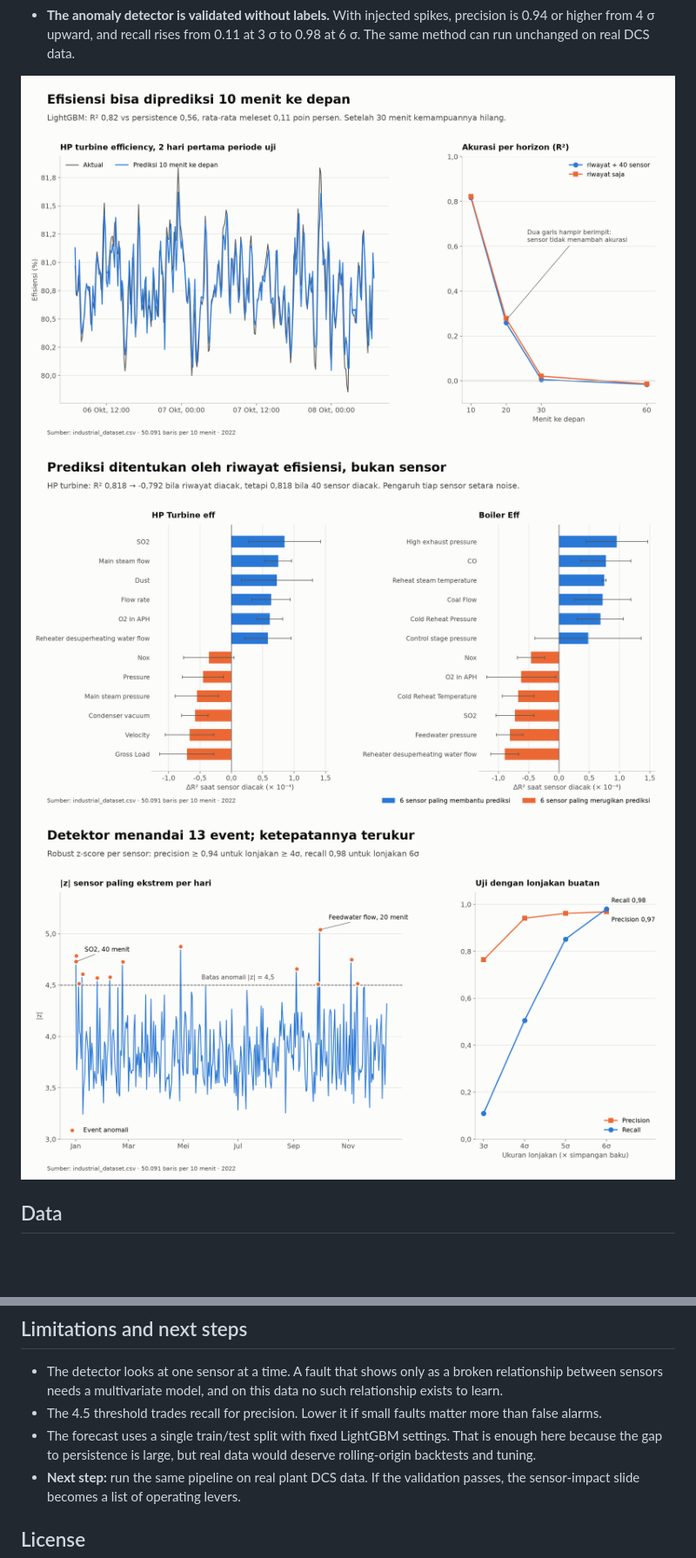
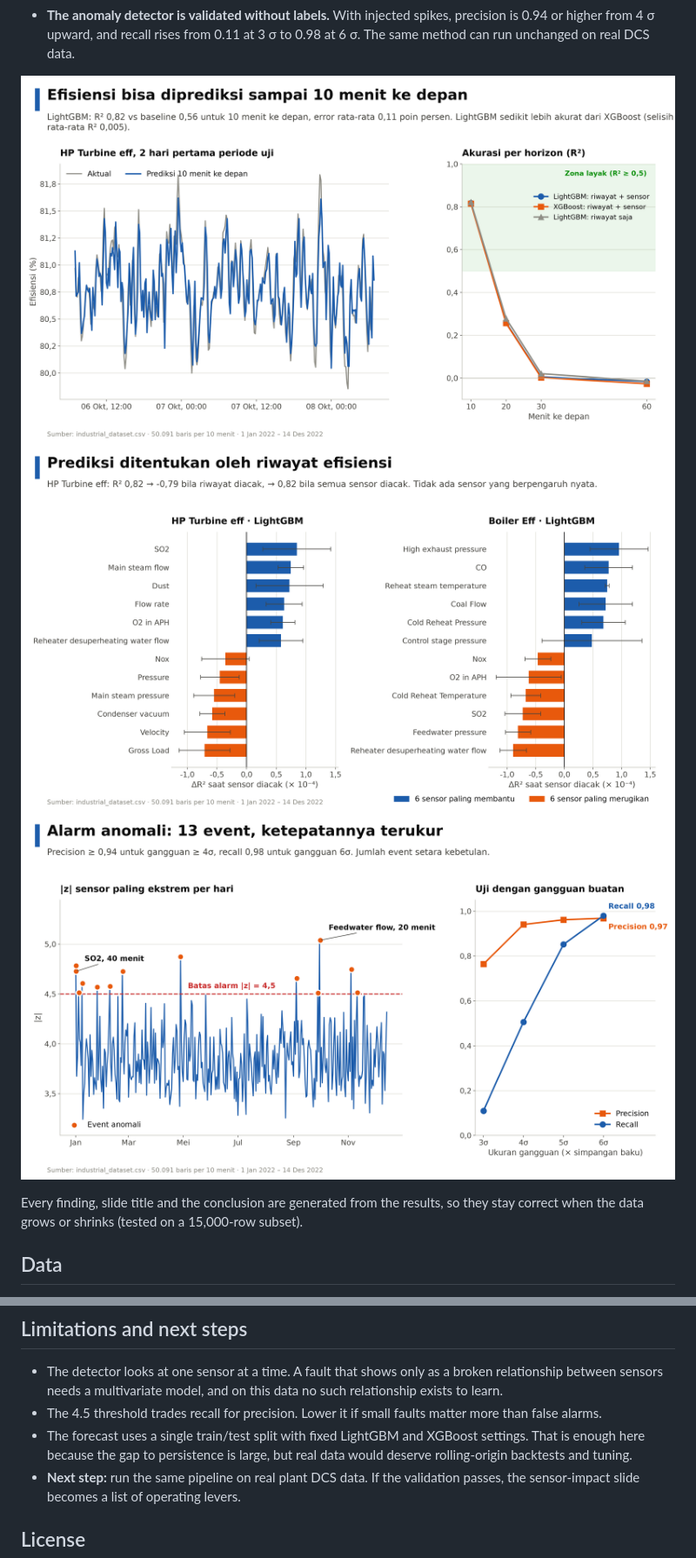
Before and after one commit to aldo02032004/power-plant-anomaly, a Markdown page: README.md, 2 parts joined by grey strips. Shown at 87% size. Drawn GitHub-style; pictures changed too: images/02_prediksi.png, images/03_pengaruh_sensor.png, images/04_anomali.png; blank space fills up the shorter version.

Commit message:
Add XGBoost, data-driven findings text and sharper slides

```diff
--- a/README.md
+++ b/README.md
@@ -64,6 +65,8 @@ Key findings:
 ![Forecast](images/02_prediksi.png)
 ![Sensor impact](images/03_pengaruh_sensor.png)
 ![Anomaly detector](images/04_anomali.png)
+
+Every finding, slide title and the conclusion are generated from the results, so they stay correct when the data grows or shrinks (tested on a 15,000-row subset).
 
 ## Data
 
@@ -85,7 +88,7 @@ jupyter notebook power_plant_anomaly.ipynb
 
 - The detector looks at one sensor at a time. A fault that shows only as a broken relationship between sensors needs a multivariate model, and on this data no such relationship exists to learn.
 - The 4.5 threshold trades recall for precision. Lower it if small faults matter more than false alarms.
-- The forecast uses a single train/test split with fixed LightGBM settings. That is enough here because the gap to persistence is large, but real data would deserve rolling-origin backtests and tuning.
+- The forecast uses a single train/test split with fixed LightGBM and XGBoost settings. That is enough here because the gap to persistence is large, but real data would deserve rolling-origin backtests and tuning.
 - **Next step:** run the same pipeline on real plant DCS data. If the validation passes, the sensor-impact slide becomes a list of operating levers.
 
 ## License
```
Also changed, not shown: other parts of README.md (+6 -5 lines), images/01_validasi.png, 2 other files.
